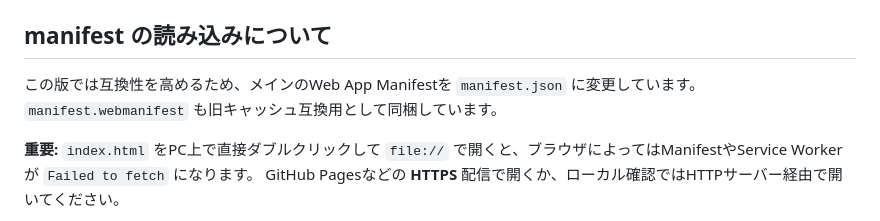
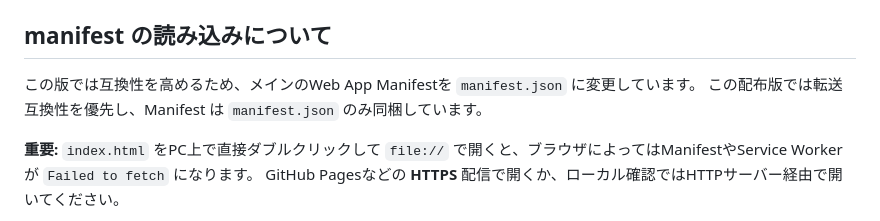
Before and after one commit to ddashpot/oekaki_jump, a Markdown page: README.md, the part around the change. Drawn GitHub-style.

Commit message:
Update via MyPages Hub Deployer

```diff
--- a/README.md
+++ b/README.md
@@ -62,7 +62,7 @@ GIF作成には `gif.js.optimized 1.0.1` を使用し、jsDelivr CDNから読み
 ## manifest の読み込みについて
 
 この版では互換性を高めるため、メインのWeb App Manifestを `manifest.json` に変更しています。
-`manifest.webmanifest` も旧キャッシュ互換用として同梱しています。
+この配布版では転送互換性を優先し、Manifest は `manifest.json` のみ同梱しています。
 
 **重要:** `index.html` をPC上で直接ダブルクリックして `file://` で開くと、ブラウザによってはManifestやService Workerが `Failed to fetch` になります。
 GitHub Pagesなどの **HTTPS** 配信で開くか、ローカル確認ではHTTPサーバー経由で開いてください。
```
